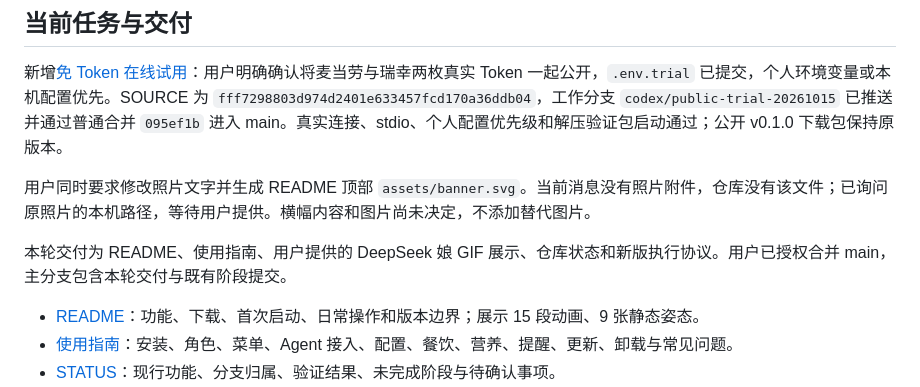
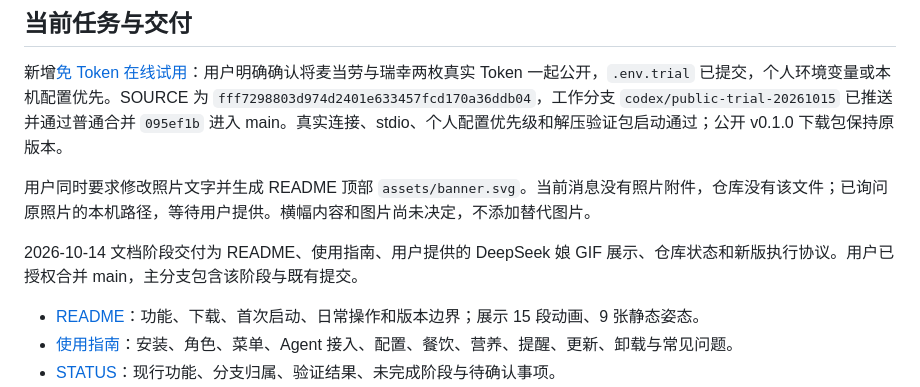
Before and after one commit to songconmaisaix31-design/mcpet, a Markdown page: HANDOFF.md, the part around the change. Drawn GitHub-style.

```diff
--- a/HANDOFF.md
+++ b/HANDOFF.md
@@ -8,7 +8,7 @@
 
 用户同时要求修改照片文字并生成 README 顶部 `assets/banner.svg`。当前消息没有照片附件，仓库没有该文件；已询问原照片的本机路径，等待用户提供。横幅内容和图片尚未决定，不添加替代图片。
 
-本轮交付为 README、使用指南、用户提供的 DeepSeek 娘 GIF 展示、仓库状态和新版执行协议。用户已授权合并 main，主分支包含本轮交付与既有阶段提交。
+2026-10-14 文档阶段交付为 README、使用指南、用户提供的 DeepSeek 娘 GIF 展示、仓库状态和新版执行协议。用户已授权合并 main，主分支包含该阶段与既有提交。
 
 - [README](README.md)：功能、下载、首次启动、日常操作和版本边界；展示 15 段动画、9 张静态姿态。
 - [使用指南](docs/USER-GUIDE.md)：安装、角色、菜单、Agent 接入、配置、餐饮、营养、提醒、更新、卸载与常见问题。
```
Also changed, not shown: STATUS.md (+3 -2 lines).
